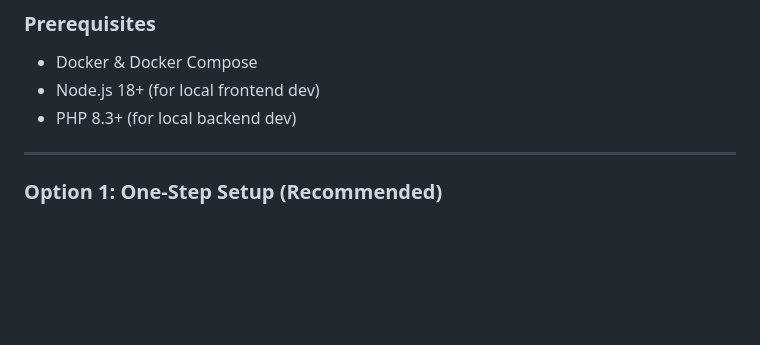
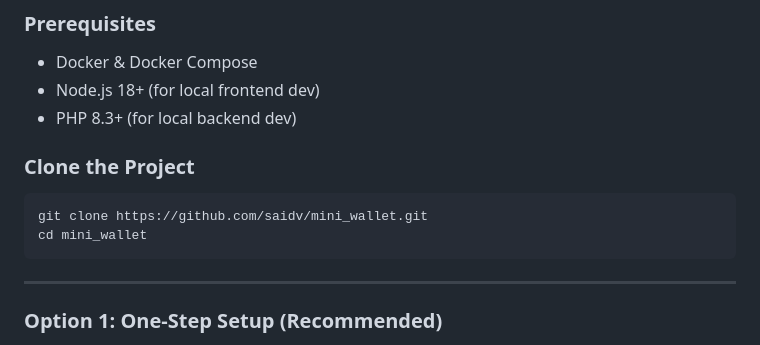
Before and after one commit to saidv/mini_wallet, a Markdown page: README.md, the part around the change. GitHub-like rendering; blank space fills up the shorter version.

Commit message:
Add cloning instructions to README for easier project setup

````diff
--- a/README.md
+++ b/README.md
@@ -49,6 +49,13 @@ Welcome to MiniWallet! This is a simple, modern wallet app that lets you transfe
 - Docker & Docker Compose
 - Node.js 18+ (for local frontend dev)
 - PHP 8.3+ (for local backend dev)
+
+### Clone the Project
+
+```bash
+git clone https://github.com/saidv/mini_wallet.git
+cd mini_wallet
+```
 
 ---
 
````
